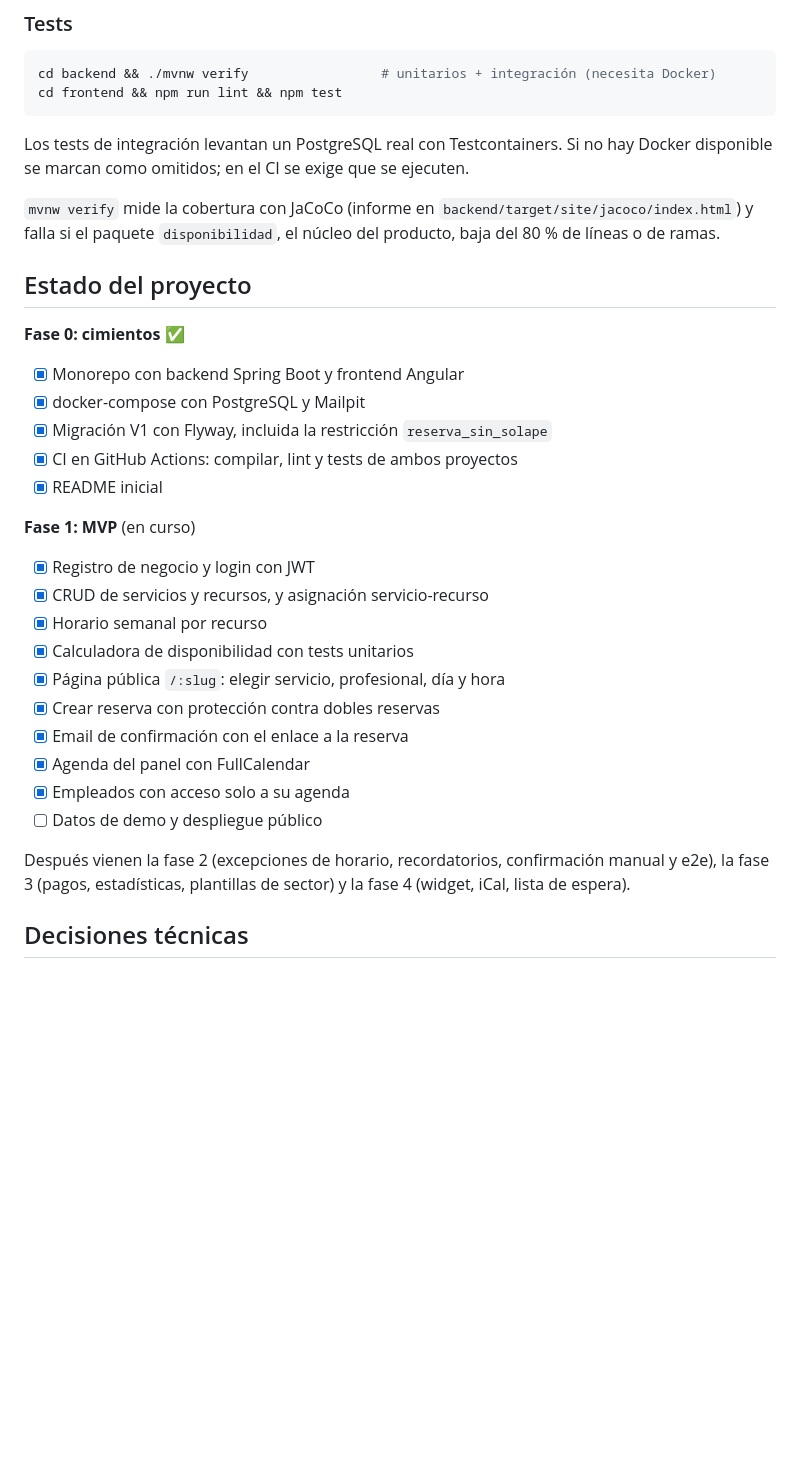
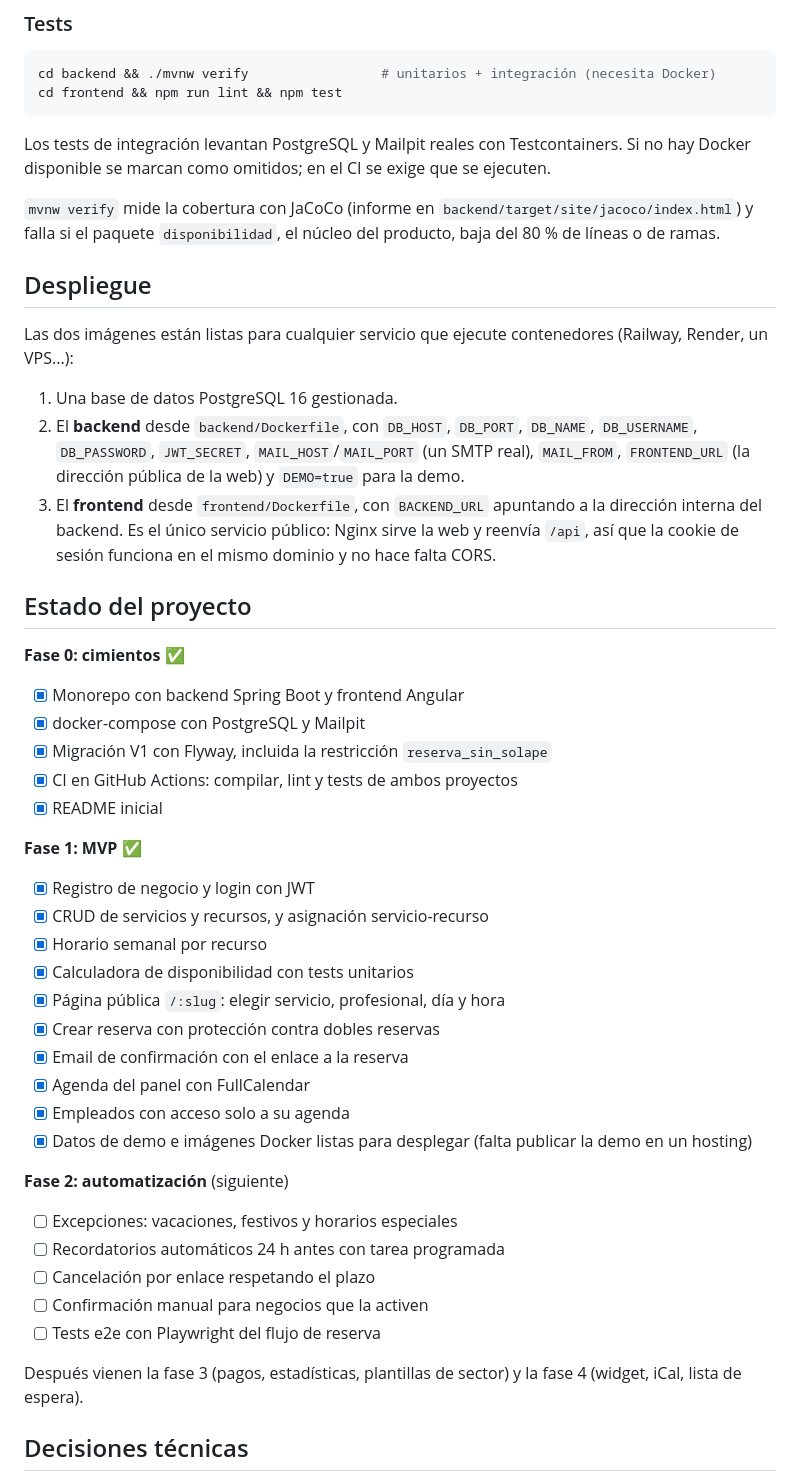
Before and after one commit to JuanBMPg/proyectoSaaS, a Markdown page: README.md, the part around one of its changes. GitHub-like rendering; blank space fills up the shorter version.

````diff
--- a/README.md
+++ b/README.md
@@ -83,11 +105,23 @@ cd backend && ./mvnw verify                 # unitarios + integración (necesita
 cd frontend && npm run lint && npm test
 ```
 
-Los tests de integración levantan un PostgreSQL real con Testcontainers. Si no hay Docker disponible
-se marcan como omitidos; en el CI se exige que se ejecuten.
+Los tests de integración levantan PostgreSQL y Mailpit reales con Testcontainers. Si no hay Docker
+disponible se marcan como omitidos; en el CI se exige que se ejecuten.
 
 `mvnw verify` mide la cobertura con JaCoCo (informe en `backend/target/site/jacoco/index.html`) y falla si el
 paquete `disponibilidad`, el núcleo del producto, baja del 80 % de líneas o de ramas.
+
+## Despliegue
+
+Las dos imágenes están listas para cualquier servicio que ejecute contenedores (Railway, Render, un VPS...):
+
+1. Una base de datos PostgreSQL 16 gestionada.
+2. El **backend** desde `backend/Dockerfile`, con `DB_HOST`, `DB_PORT`, `DB_NAME`, `DB_USERNAME`,
+   `DB_PASSWORD`, `JWT_SECRET`, `MAIL_HOST`/`MAIL_PORT` (un SMTP real), `MAIL_FROM`,
+   `FRONTEND_URL` (la dirección pública de la web) y `DEMO=true` para la demo.
+3. El **frontend** desde `frontend/Dockerfile`, con `BACKEND_URL` apuntando a la dirección interna del backend.
+   Es el único servicio público: Nginx sirve la web y reenvía `/api`, así que la cookie de sesión funciona
+   en el mismo dominio y no hace falta CORS.
 
 ## Estado del proyecto
 
@@ -98,7 +132,7 @@ paquete `disponibilidad`, el núcleo del producto, baja del 80 % de líneas o de
 - [x] CI en GitHub Actions: compilar, lint y tests de ambos proyectos
 - [x] README inicial
 
-**Fase 1: MVP** (en curso)
+**Fase 1: MVP** ✅
 - [x] Registro de negocio y login con JWT
 - [x] CRUD de servicios y recursos, y asignación servicio-recurso
 - [x] Horario semanal por recurso
@@ -108,10 +142,16 @@ paquete `disponibilidad`, el núcleo del producto, baja del 80 % de líneas o de
 - [x] Email de confirmación con el enlace a la reserva
 - [x] Agenda del panel con FullCalendar
 - [x] Empleados con acceso solo a su agenda
-- [ ] Datos de demo y despliegue público
+- [x] Datos de demo e imágenes Docker listas para desplegar (falta publicar la demo en un hosting)
 
-Después vienen la fase 2 (excepciones de horario, recordatorios, confirmación manual y e2e),
-la fase 3 (pagos, estadísticas, plantillas de sector) y la fase 4 (widget, iCal, lista de espera).
+**Fase 2: automatización** (siguiente)
+- [ ] Excepciones: vacaciones, festivos y horarios especiales
+- [ ] Recordatorios automáticos 24 h antes con tarea programada
+- [ ] Cancelación por enlace respetando el plazo
+- [ ] Confirmación manual para negocios que la activen
+- [ ] Tests e2e con Playwright del flujo de reserva
+
+Después vienen la fase 3 (pagos, estadísticas, plantillas de sector) y la fase 4 (widget, iCal, lista de espera).
 
 ## Decisiones técnicas
 
````
Also changed, not shown: other parts of README.md (+55 -33 lines).
